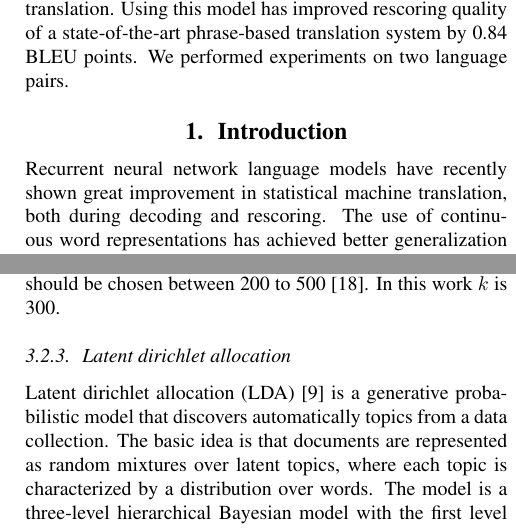
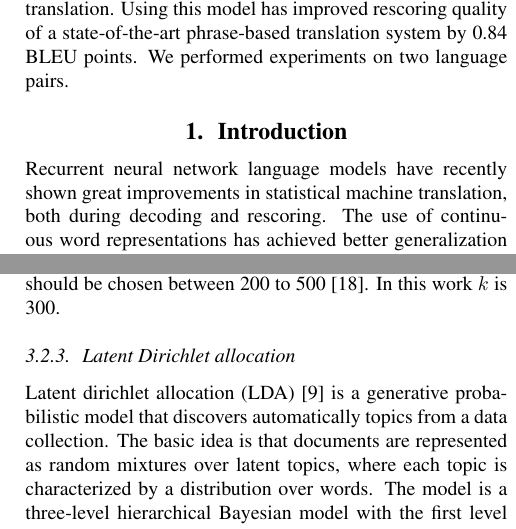
Before and after one commit to yzhang123/iwslt16, a LaTeX paper (iwslt2015-submission.tex): two parts of the columns of pages 1 and 4 of 7, joined at a grey line, cut so that both start at the same text. Compiled offline with pdfLaTeX.

Commit message:
fixed typos

```diff
--- a/iwslt2015-submission.tex
+++ b/iwslt2015-submission.tex
@@ -58,7 +58,7 @@ The new resulting models exhibit great potential in alleviating data sparsity pr
 
 %
 \section{Introduction}
-Recurrent neural network language models have recently shown great improvement in statistical machine translation, both during decoding and rescoring. The use of continuous word representations has achieved better generalization of the data which effectively lowered data sparsity problems. Furthermore, the recurrent connections are able to model long-range dependencies. Yet, most of these models strictly depend on monolingual and parallel data, which is sometimes not available in large amounts or only for specific domains, especially with low-resource languages.
+Recurrent neural network language models have recently shown great improvements in statistical machine translation, both during decoding and rescoring. The use of continuous word representations has achieved better generalization of the data which effectively lowered data sparsity problems. Furthermore, the recurrent connections are able to model long-range dependencies. Yet, most of these models strictly depend on monolingual and parallel data, which is sometimes not available in large amounts or only for specific domains, especially with low-resource languages.
 This has motivated neural network language models that take multiple parallel streams of data as input instead of just the single stream of surface words. These so-called factors can be used to add additional information, e.g. POS or automatic word clusters, which helps mainly with morphologically rich languages (e.g. Romanian, German). However, so far the additional factors were only limited to syntactic or local context information around the current word. Especially for languages without sufficient training data it is important to take advantage of other knowledge sources, e.g. encyclopedia knowledge. For example, Wikipedia has become a growing source for learning general concepts since the emergence of the Internet has led to an explosion of textual data.
 In this paper, we studied the integration of large encyclopedic knowledge into recurrent neural network-based language models by using two approaches.
 In the first approach we use a factored model to integrate Wikipedia categories as factors.
@@ -156,7 +156,7 @@ Therefore, LSA minimizes the Frobenius distance $\|A-A_k\|_F$. In this work, $k$
 The number of dimensions $k$ is an empirical question. Essentially, $k$ is much smaller than the original space dimension, which is usually the total number of documents. Previous papers show that for Wikipedia dumps a good value for $k$ should be chosen between 200 to 500 \cite{bradford2008empirical}. In this work $k$ is 300.
 
 
-\subsubsection{Latent dirichlet allocation}
+\subsubsection{Latent Dirichlet allocation}
 Latent dirichlet allocation (LDA) \cite{blei2003latent} is a generative probabilistic model that discovers automatically topics from a data collection.
 The basic idea is that documents are represented as random mixtures over latent topics, where each topic is characterized by a distribution over words. The model is a three-level hierarchical Bayesian model with the first level being the corpus-level, the second being the document-level, and the third being the word-level. Setting the number of topics to be learned to $K$, learning is performed with Bayesian inference, e.g. by using collapsed Gibbs sampling and expectation propagation. As for K, \cite{hoffman2010online} discusses how to choose the number of topics. In this work $K$ is 100, which is also the size of the feature vector.
 
```
Also changed, not shown: iwslt2015-submission.tex (2 more changed lines).
